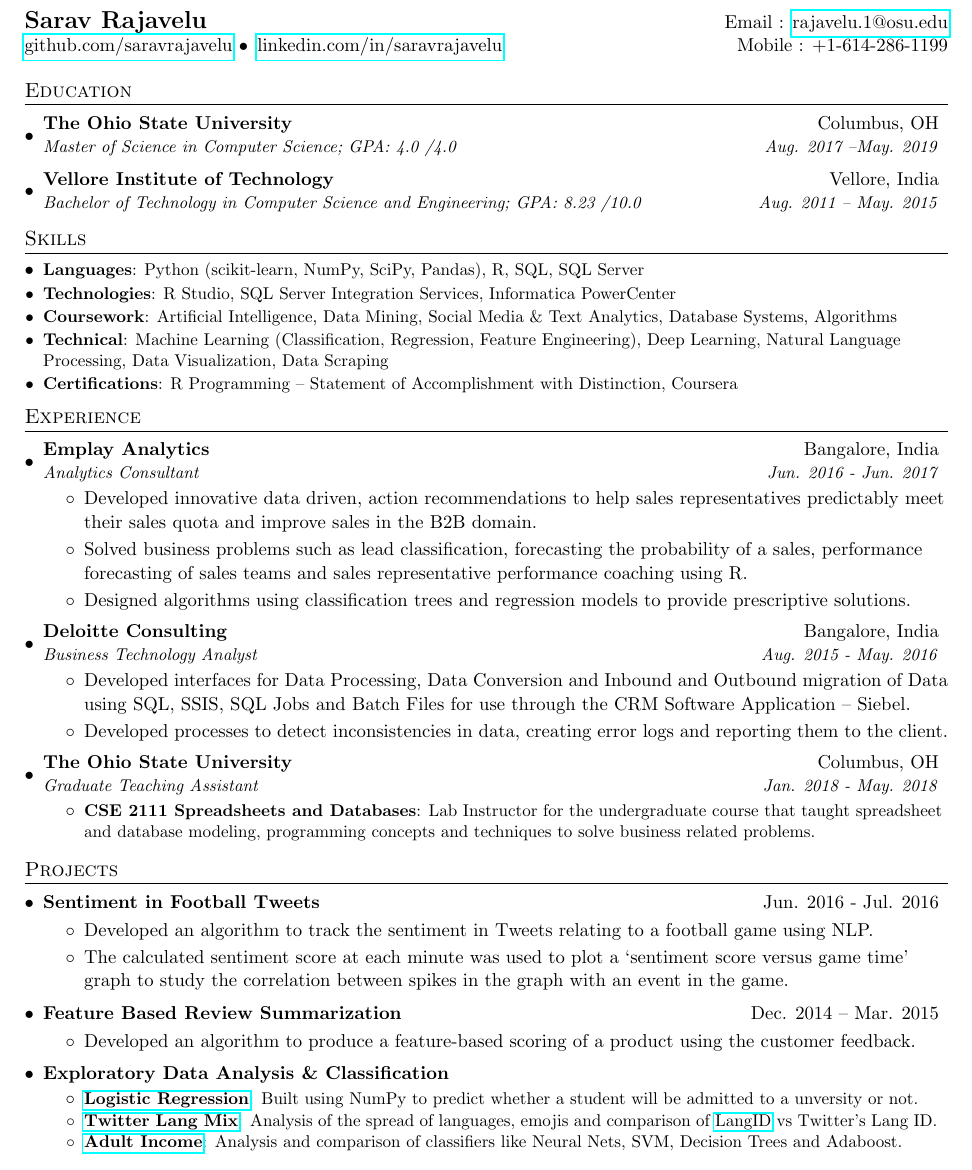
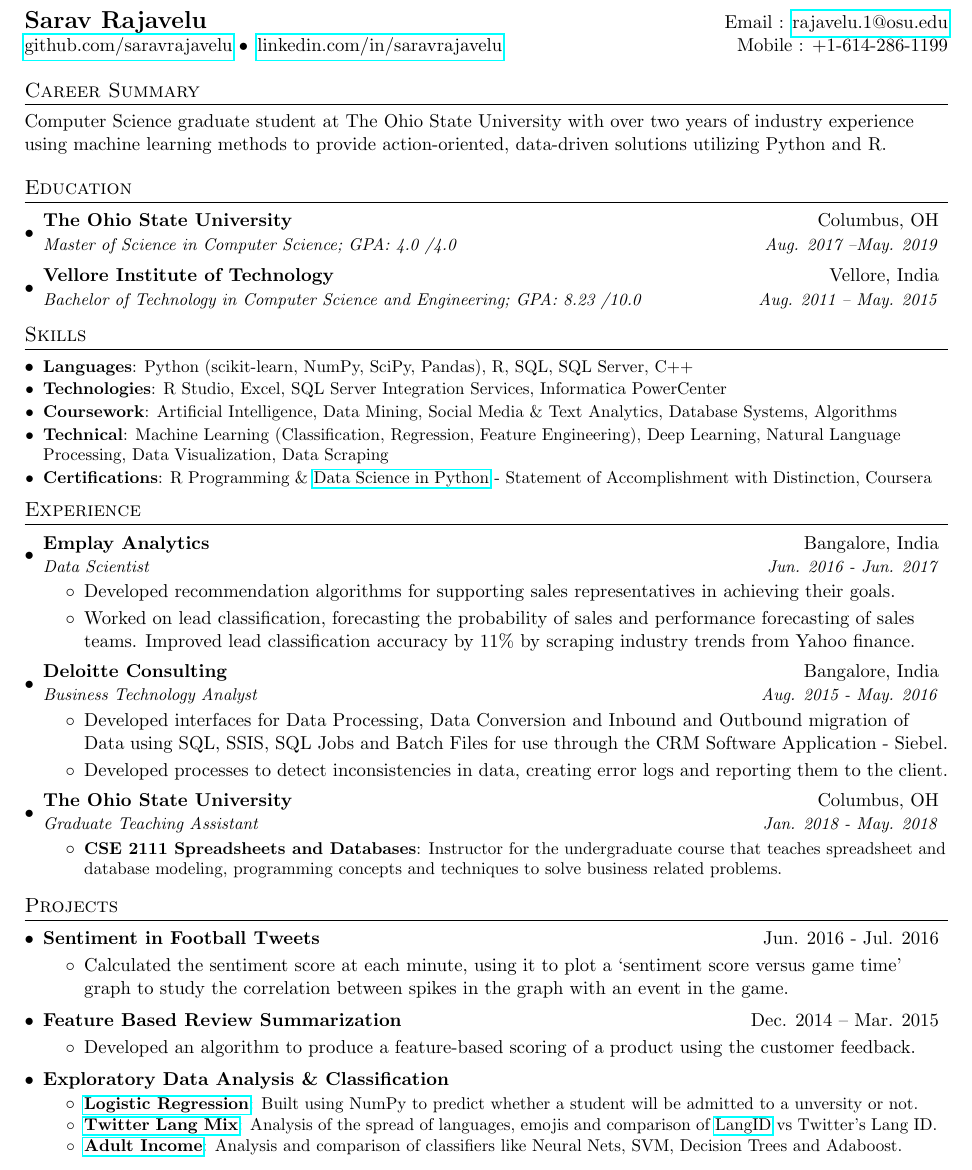
Before and after one commit to saravrajavelu/Resume, a LaTeX CV (sarav_rajavelu_resume.tex): part of the page, cut so that both start at the same text. Compiled offline with pdfLaTeX.

Commit message:
Added career summary

```diff
--- a/sarav_rajavelu_resume.tex
+++ b/sarav_rajavelu_resume.tex
@@ -92,6 +92,10 @@
   \href{https://github.com/saravrajavelu}{github.com/saravrajavelu}  \textbullet\,  \href{https://www.linkedin.com/in/saravrajavelu/}{linkedin.com/in/saravrajavelu} & Mobile : +1-614-286-1199 \\
 \end{tabular*}
 
+%---Career Summary
+\section{Career Summary}
+Computer Science graduate student at The Ohio State University with over two years of industry experience using machine learning methods to provide action-oriented, data-driven solutions utilizing Python and R.
+
 
 %-----------EDUCATION-----------------
 \section{Education}
@@ -119,11 +123,11 @@
 %--------SKILLS------------
 \section{Skills}
   \resumeSubHeadingListStart
-    \resumeSubItem{Languages}{Python (scikit-learn, NumPy, SciPy, Pandas), R, SQL, SQL Server}
-    \resumeSubItem{Technologies}{R Studio, SQL Server Integration Services, Informatica PowerCenter}
+    \resumeSubItem{Languages}{Python (scikit-learn, NumPy, SciPy, Pandas), R, SQL, SQL Server, C++}
+    \resumeSubItem{Technologies}{R Studio, Excel, SQL Server Integration Services, Informatica PowerCenter}
     \resumeSubItem{Coursework}{Artificial Intelligence, Data Mining, Social Media \& Text Analytics, Database Systems, Algorithms}
     \resumeSubItem{Technical}{Machine Learning (Classification, Regression, Feature Engineering), Deep Learning, Natural Language Processing, Data Visualization, Data Scraping}
-    \resumeSubItem{Certifications}{R Programming – Statement of Accomplishment with Distinction, Coursera}
+    \resumeSubItem{Certifications}{R Programming \& \href{https://www.coursera.org/account/accomplishments/verify/FZX28DSGSW52}{Data Science in Python} - Statement of Accomplishment with Distinction, Coursera}
   \resumeSubHeadingListEnd
 
 
@@ -134,16 +138,14 @@
 %% Emplay Analytics
     \resumeSubheading
       {Emplay Analytics}{Bangalore, India}
-      {Analytics Consultant}{Jun. 2016 - Jun. 2017}
+      {Data Scientist}{Jun. 2016 - Jun. 2017}
       \resumeItemListStart
 	\item
-          {Developed innovative data driven, action recommendations to help sales representatives predictably meet their sales
-quota and improve sales in the B2B domain.}
+          {Developed recommendation algorithms for supporting sales representatives in achieving their goals.}
         \item
-{Solved business problems such as lead classification, forecasting the probability of a sales, performance forecasting of
-sales teams and sales representative performance coaching using R.}
-	\item
-          {Designed algorithms using classification trees and regression models to provide prescriptive solutions.}
+{Worked on lead classification, forecasting the probability of sales and performance forecasting of sales teams. Improved lead classification accuracy by 11\% by scraping industry trends from Yahoo finance.}
+	%\item
+          %{Created and maintained the R Library of the company's algorithms that were used in product.}
       \resumeItemListEnd
 
 
@@ -155,7 +157,7 @@ sales teams and sales representative performance coaching using R.}
       \resumeItemListStart
 	\item
           {Developed interfaces for Data Processing, Data Conversion and Inbound and Outbound migration of Data using SQL,
-SSIS, SQL Jobs and Batch Files for use through the CRM Software Application – Siebel.}
+SSIS, SQL Jobs and Batch Files for use through the CRM Software Application - Siebel.}
 %        \item
 %          {Worked on large scale migration of patient records and pharmaceutical data.}
 	\item
@@ -168,7 +170,7 @@ SSIS, SQL Jobs and Batch Files for use through the CRM Software Application –
       {Graduate Teaching Assistant}{Jan. 2018 - May. 2018}
       \resumeItemListStart
         \resumeItem{CSE 2111 Spreadsheets and Databases}
-	{Lab Instructor for the undergraduate course that taught spreadsheet and database modeling, programming concepts and techniques to solve business related problems.}
+	{Instructor for the undergraduate course that teaches spreadsheet and database modeling, programming concepts and techniques to solve business related problems.}
 	%https://cse.osu.edu/courses/modeling-and-problem-solving-spreadsheets-and-databases-2111.}
       \resumeItemListEnd
  \resumeSubHeadingListEnd
@@ -184,12 +186,12 @@ SSIS, SQL Jobs and Batch Files for use through the CRM Software Application –
 		\projectSubheading
  		{Sentiment in Football Tweets}{Jun. 2016 - Jul. 2016}
 			\resumeItemListStart
-				\item
-				{Developed an algorithm to track the sentiment in Tweets relating to a football game using NLP.}
+%				\item
+%				{Developed an algorithm to use the sentiment in Tweets relating to a football game.}
 %				\item
 %				{The sentiment score at each minute of the game was calculated by aggregating all Tweets extracted at that minute, using a sentiment dictionary to assign a score to each Tweet.}
 				\item
-				{The calculated sentiment score at each minute was used to plot a ‘sentiment score versus game time’ graph to study the correlation between spikes in the graph with an event in the game.}
+				{Calculated the sentiment score at each minute, using it to plot a ‘sentiment score versus game time’ graph to study the correlation between spikes in the graph with an event in the game.}
 		      \resumeItemListEnd
 
 %% Feature Based Review Summarization
```
Also changed, not shown: sarav_rajavelu_resume.pdf.
